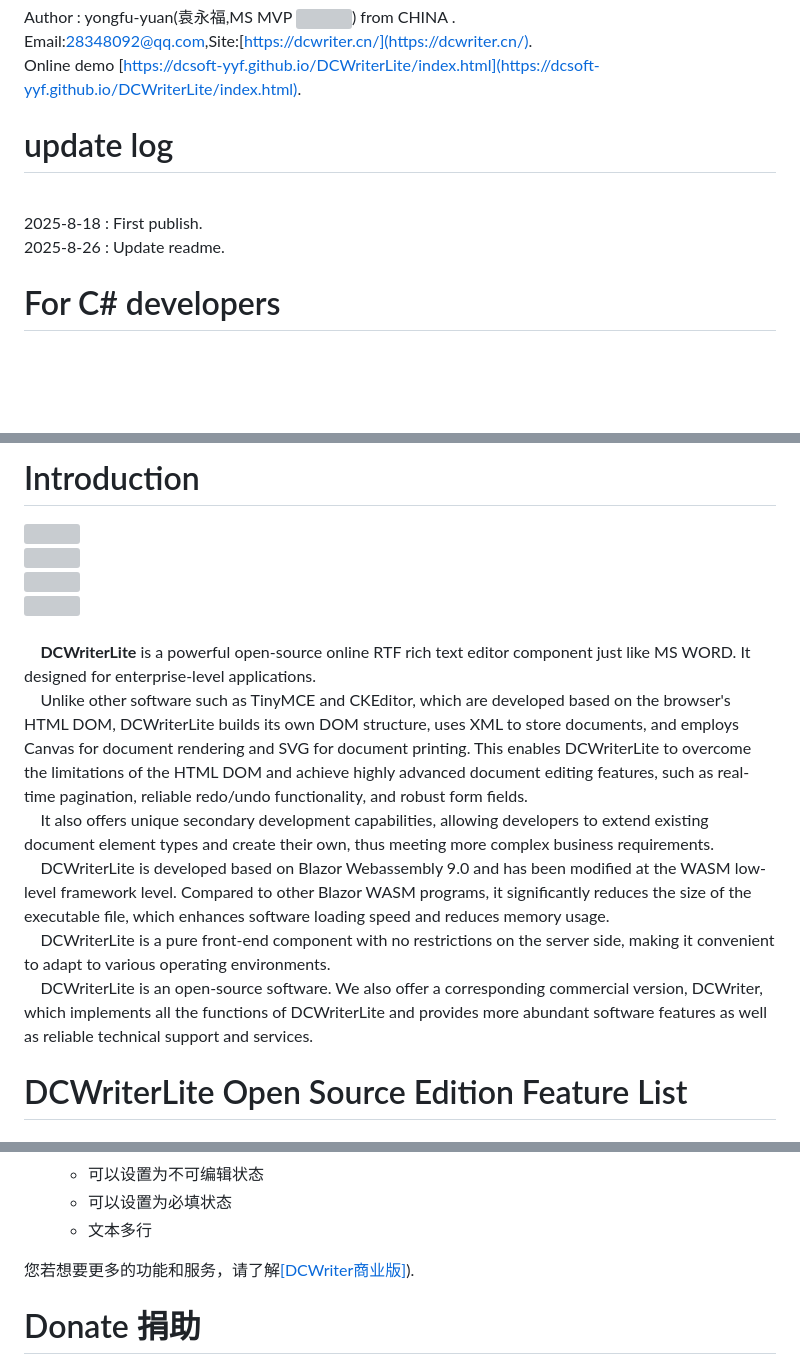
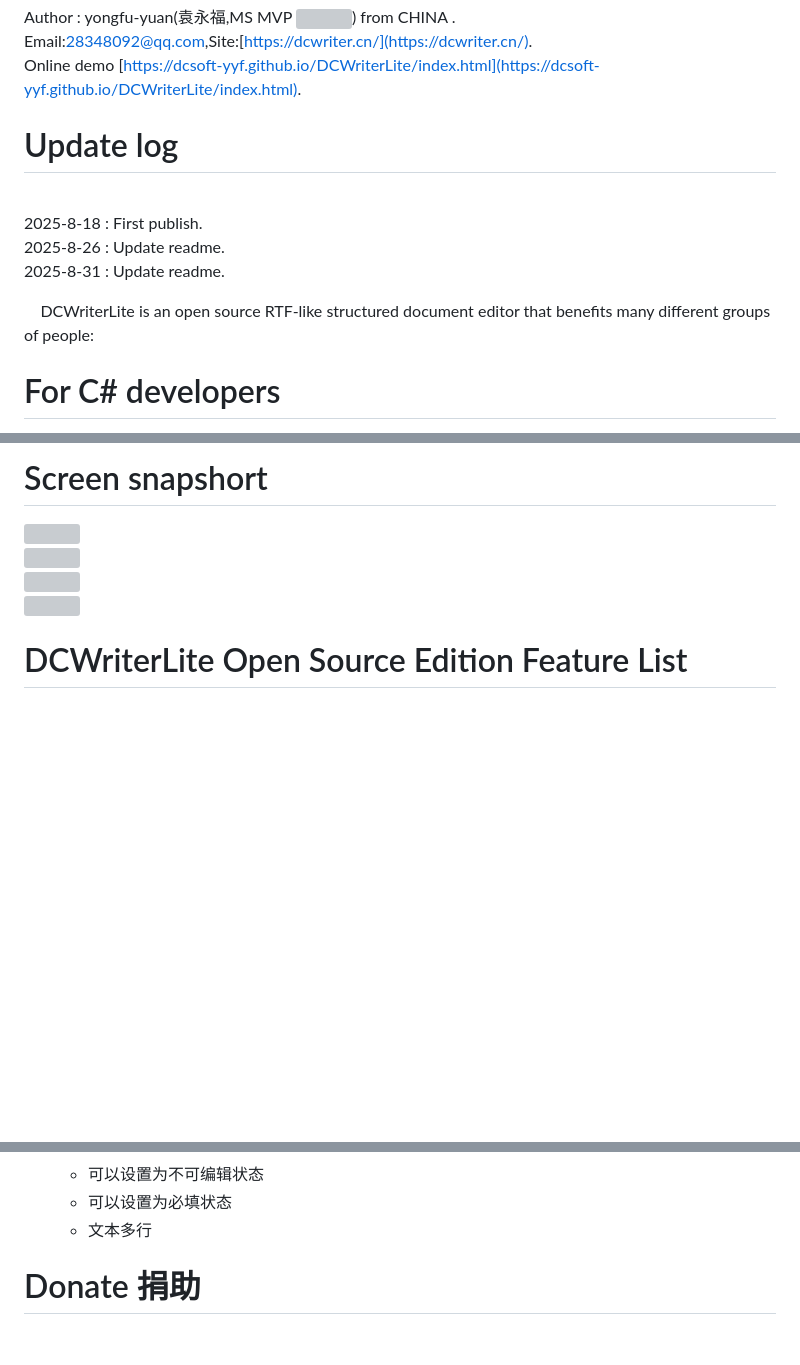
Before and after one commit to zilo555/DCWriterLite, a Markdown page: README.md, 3 parts joined by grey strips. GitHub-like rendering; blank space fills up the shorter version; grey boxes are pictures that could not be loaded.

Commit message:
Revise README for clarity and formatting improvements
Updated the README to enhance clarity and structure, added new updates, and improved formatting for better readability.

```diff
--- a/README.md
+++ b/README.md
@@ -4,7 +4,10 @@ August 18, 2025
 <br />Author : yongfu-yuan(袁永福,MS MVP <img src="https://raw.githubusercontent.com/dcsoft-yyf/DCWriterLite/refs/heads/main/screensnapshort/msmvpsmall.png"/>) from CHINA .
 <br />Email:28348092@qq.com,Site:[https://dcwriter.cn/](https://dcwriter.cn/).
 <br />Online demo [https://dcsoft-yyf.github.io/DCWriterLite/index.html](https://dcsoft-yyf.github.io/DCWriterLite/index.html).
-# update log
+# Update log
 <br/> 2025-8-18 : First publish.
 <br/> 2025-8-26 : Update readme.
+<br/> 2025-8-31 : Update readme.
+
+&nbsp; &nbsp; DCWriterLite is an open source RTF-like structured document editor that benefits many different groups of people:
 # For C# developers
@@ -16,15 +42,10 @@ August 18, 2025
 
-# Introduction
+# Screen snapshort
 <img src="https://raw.githubusercontent.com/dcsoft-yyf/DCWriterLite/refs/heads/main/screensnapshort/dcwl-1.png"/>
 <br/><img src="https://raw.githubusercontent.com/dcsoft-yyf/DCWriterLite/refs/heads/main/screensnapshort/dcwl-2.png"/>
 <br/><img src="https://raw.githubusercontent.com/dcsoft-yyf/DCWriterLite/refs/heads/main/screensnapshort/dcwl-3.png"/>
 <br/><img src="https://raw.githubusercontent.com/dcsoft-yyf/DCWriterLite/refs/heads/main/screensnapshort/dcwl-4.png"/>
 
-<br/>&nbsp; &nbsp; **DCWriterLite** is a powerful open-source online RTF rich text editor component just like MS WORD. It designed for enterprise-level applications.
-<br/>&nbsp; &nbsp; Unlike other software such as TinyMCE and CKEditor, which are developed based on the browser's HTML DOM, DCWriterLite builds its own DOM structure, uses XML to store documents, and employs Canvas for document rendering and SVG for document printing. This enables DCWriterLite to overcome the limitations of the HTML DOM and achieve highly advanced document editing features, such as real-time pagination, reliable redo/undo functionality, and robust form fields.
-<br/>&nbsp; &nbsp; It also offers unique secondary development capabilities, allowing developers to extend existing document element types and create their own, thus meeting more complex business requirements.
-<br/>&nbsp; &nbsp; DCWriterLite is developed based on Blazor Webassembly 9.0 and has been modified at the WASM low-level framework level. Compared to other Blazor WASM programs, it significantly reduces the size of the executable file, which enhances software loading speed and reduces memory usage. <br/>&nbsp; &nbsp; DCWriterLite is a pure front-end component with no restrictions on the server side, making it convenient to adapt to various operating environments.
-<br/>&nbsp; &nbsp; DCWriterLite is an open-source software. We also offer a corresponding commercial version, DCWriter, which implements all the functions of DCWriterLite and provides more abundant software features as well as reliable technical support and services.
 # DCWriterLite Open Source Edition Feature List
 ## Operating Environment
 - Supports Windows, Linux, MacOS, iOS, Android, UOS, Kylin, Fde, and other operating systems.
@@ -182,7 +216,6 @@ Provides a tree-like DOM model to represent all the content in the document. And
       - 可以设置为必填状态
       - 文本多行
 
-  您若想要更多的功能和服务，请了解[[DCWriter商业版]](https://github.com/dcsoft-yyf/DCWriterLite/blob/main/README-be.md)).
 
 # Donate 捐助
 You can donate by <a href="https://www.paypal.com/paypalme/yuanyongfu">paypal</a> , by <a href="https://raw.githubusercontent.com/dcsoft-yyf/DCNETProtector/main/alipay.jpg">alipay</a> , by <a href="https://raw.githubusercontent.com/dcsoft-yyf/DCNETProtector/main/wechat_pay.png">Wechat</a>,help author to feed twins born in 2020.
```
Also changed, not shown: other parts of README.md (+59 -23 lines).
